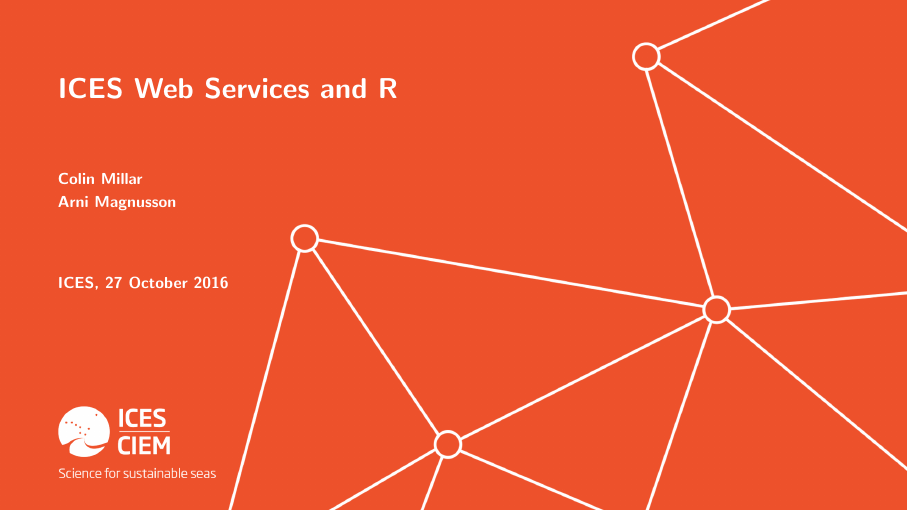
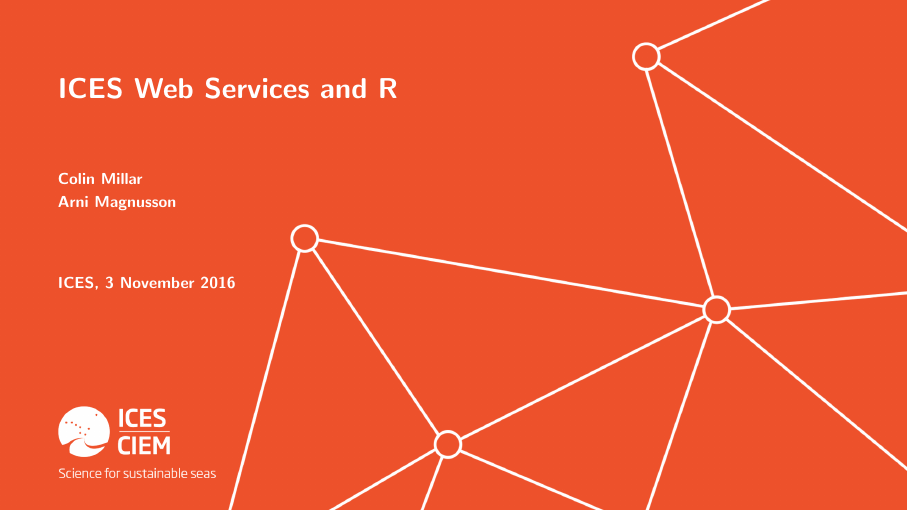
Before and after one commit to ices-tools-dev/webservicesDemo, LaTeX slides (slides/webservices.tex): page 1 of 17. Compiled offline with pdfLaTeX.

Commit message:
Presented 3 November

```diff
--- a/slides/webservices.tex
+++ b/slides/webservices.tex
@@ -3,7 +3,7 @@
 \renewcommand\r[1]{\textblue{#1}}
 \title{ICES Web Services and R}
 \author{Colin Millar\\[0.5ex]Arni Magnusson}
-\date{ICES, 27 October 2016}
+\date{ICES, 3 November 2016}
 \begin{document}
 
 \begin{frame}
```
Also changed, not shown: slides/webservices.pdf.
